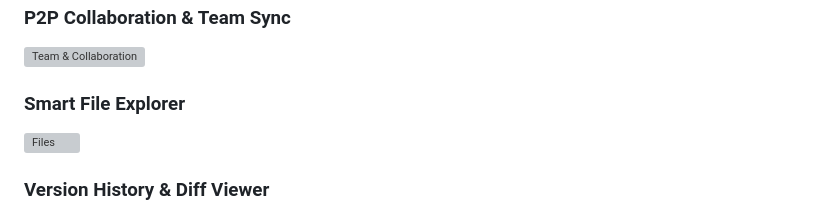
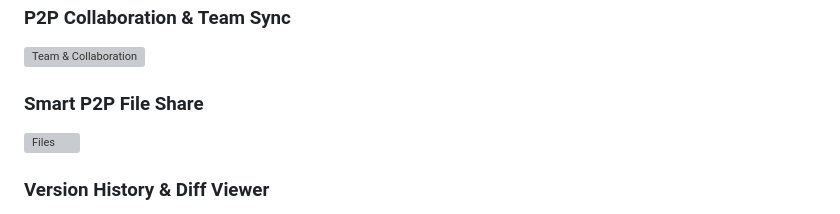
Before and after one commit to Hermes-Lekkas/Kalynt, a Markdown page: README.MD, the part around the change. Drawn GitHub-style; folded sections open; grey boxes are pictures that could not be loaded.

Commit message:
Rename section from 'Smart File Explorer' to 'Smart P2P File Share'

```diff
--- a/README.MD
+++ b/README.MD
@@ -39,7 +39,7 @@
   ### P2P Collaboration & Team Sync
   ![Team & Collaboration](apps/desktop/public/Kalynt_showcase/Team_and_Collaboration.png)
 
-  ### Smart File Explorer
+  ### Smart P2P File Share
   ![Files](apps/desktop/public/Kalynt_showcase/Files.png)
 
   ### Version History & Diff Viewer
```
